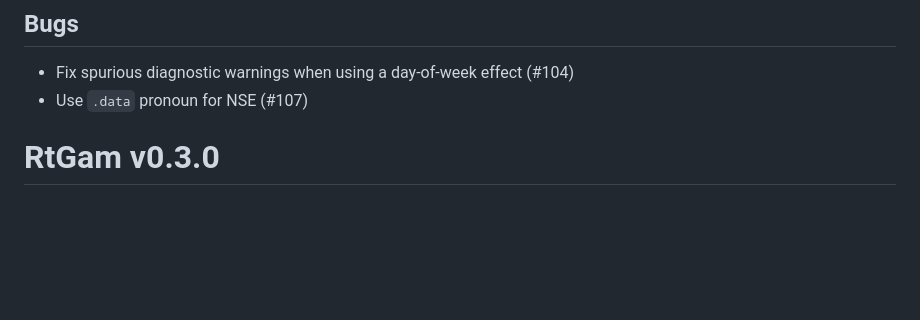
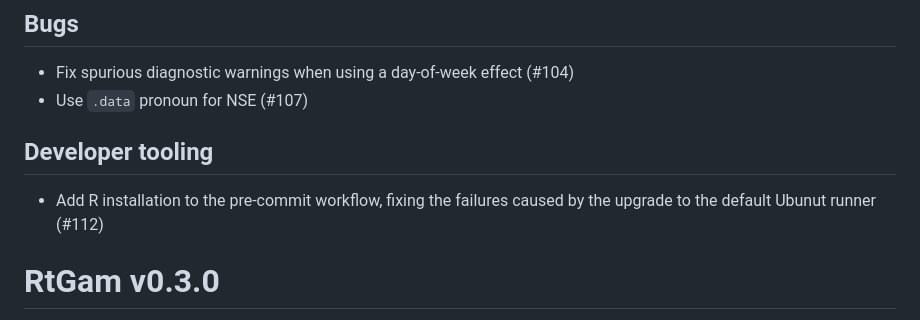
Before and after one commit to CDCgov/cfa-gam-rt, a Markdown page: NEWS.md, the part around the change. Drawn GitHub-style; blank space fills up the shorter version.

Commit message:
Bump NEWS

```diff
--- a/NEWS.md
+++ b/NEWS.md
@@ -7,6 +7,9 @@
 ## Bugs
 * Fix spurious diagnostic warnings when using a day-of-week effect (#104)
 * Use `.data` pronoun for NSE (#107)
+
+## Developer tooling
+* Add R installation to the pre-commit workflow, fixing the failures caused by the upgrade to the default Ubunut runner (#112)
 
 # RtGam v0.3.0
 
```
